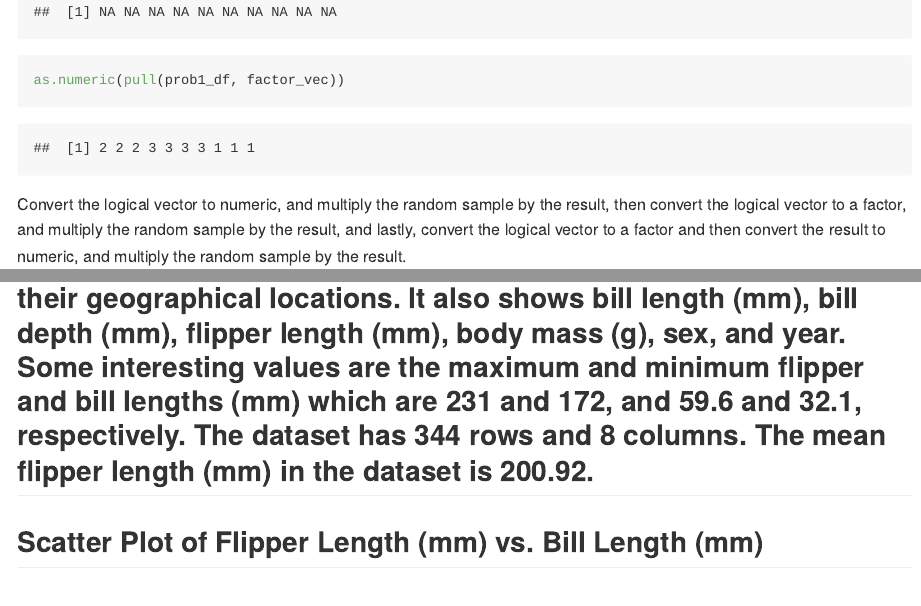
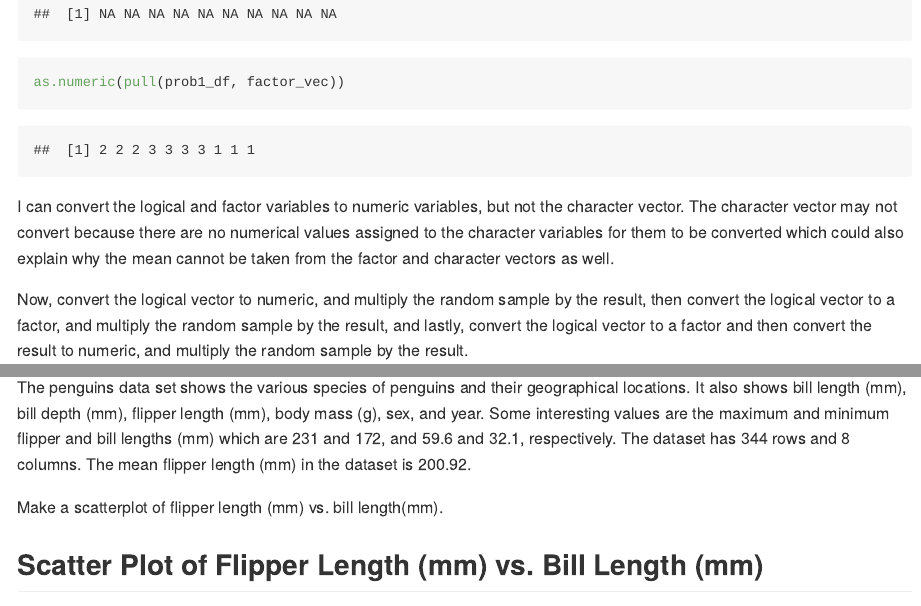
Before and after one commit to vf2280/p8105_hw1_vf2280, an R Markdown document (p8105_hw1_vf2280.Rmd): the page in a window 1100 px wide, from 1960 px down before the commit and from 2000 px down after it, so that both start at the same text, and a second part further down, joined at a grey line. The pictures show the output file p8105_hw1_vf2280.md that the author committed with the source, drawn offline in the style of GitHub.

Commit message:
Final touches. Carefully looked through code and grammar.

````diff
--- a/p8105_hw1_vf2280.Rmd
+++ b/p8105_hw1_vf2280.Rmd
@@ -43,14 +47,18 @@ as.numeric(pull(prob1_df, char_vec))
 as.numeric(pull(prob1_df, factor_vec))
 ```
 
-Convert the logical vector to numeric, and multiply the random sample by the result, then
-convert the logical vector to a factor, and multiply the random sample by the result, and lastly, convert the logical vector to a factor and then convert the result to numeric, and multiply the random sample by the result.
+I can convert the logical and factor variables to numeric variables, but not the character vector. The character vector may not convert because there are no numerical values assigned to the character variables for them to be converted which could also explain why the mean cannot be taken from the factor and character vectors as well.
+
+
+
+Now, convert the logical vector to numeric, and multiply the random sample by the result, then convert the logical vector to a factor, and multiply the random sample by the result, and lastly, convert the logical vector to a factor and then convert the result to numeric, and multiply the random sample by the result.
 
 ```{r}
 as.numeric(pull(prob1_df, samp_gt_0)) * pull(prob1_df, samp)
 as.factor(pull(prob1_df, samp_gt_0)) * pull(prob1_df, samp)
 as.numeric(as.factor(pull(prob1_df, samp_gt_0))) * pull(prob1_df, samp)
 ```
+
 
 ## Problem 2
 
@@ -62,7 +70,11 @@ head(penguins)
 names(penguins)
 ```
 
-## The penguins data set shows the various species of penguins and their geographical locations. It also shows bill length (mm), bill depth (mm), flipper length (mm), body mass (g), sex, and year. Some interesting values are the maximum and minimum flipper and bill lengths (mm) which are `r max(pull(penguins, flipper_length_mm), na.rm = TRUE)` and `r min(pull(penguins, flipper_length_mm), na.rm = TRUE)`, and `r max(pull(penguins, bill_length_mm), na.rm = TRUE)` and `r min(pull(penguins, bill_length_mm), na.rm = TRUE)`, respectively. The dataset has `r nrow(penguins)` rows and `r ncol(penguins)` columns. The mean flipper length (mm) in the dataset is `r signif(mean(pull(penguins, flipper_length_mm), na.rm = TRUE), 5)`.
+
+The penguins data set shows the various species of penguins and their geographical locations. It also shows bill length (mm), bill depth (mm), flipper length (mm), body mass (g), sex, and year. Some interesting values are the maximum and minimum flipper and bill lengths (mm) which are `r max(pull(penguins, flipper_length_mm), na.rm = TRUE)` and `r min(pull(penguins, flipper_length_mm), na.rm = TRUE)`, and `r max(pull(penguins, bill_length_mm), na.rm = TRUE)` and `r min(pull(penguins, bill_length_mm), na.rm = TRUE)`, respectively. The dataset has `r nrow(penguins)` rows and `r ncol(penguins)` columns. The mean flipper length (mm) in the dataset is `r signif(mean(pull(penguins, flipper_length_mm), na.rm = TRUE), 5)`.
+
+
+Make a scatterplot of flipper length (mm) vs. bill length(mm).
 
 ## Scatter Plot of Flipper Length (mm) vs. Bill Length (mm)
 
````
Also changed, not shown: p8105_hw1_vf2280.md, p8105_hw1_vf2280.Rmd (4 more changed lines), 2 other files.
